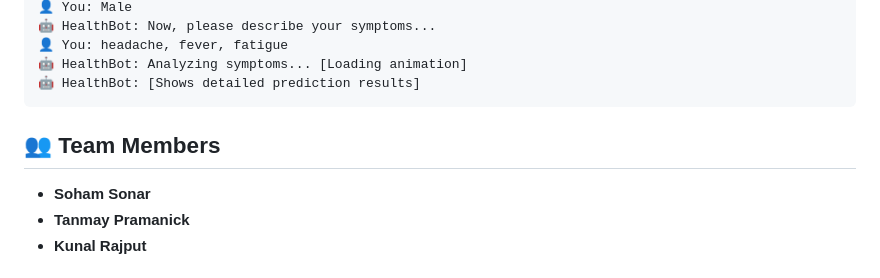
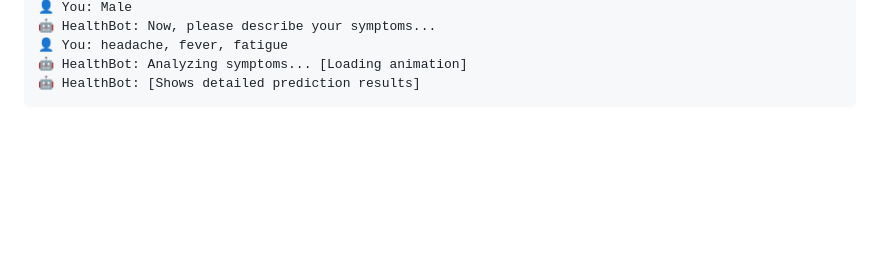
Before and after one commit to mahekraigagla/Disease-Prediction-and-Medical-Recommendation-System, a Markdown page: README.md, the part around the change printed below. Rendered like a GitHub page; blank space fills up the shorter version.

````diff
--- a/README.md
+++ b/README.md
@@ -102,9 +102,5 @@ The system uses comprehensive medical datasets containing:
 🤖 HealthBot: [Shows detailed prediction results]
 ```
 
-## 👥 Team Members
 
-- **Soham Sonar**
-- **Tanmay Pramanick**
-- **Kunal Rajput**
 
````
Also changed, not shown: other parts of README.md (+0 -3 lines).
